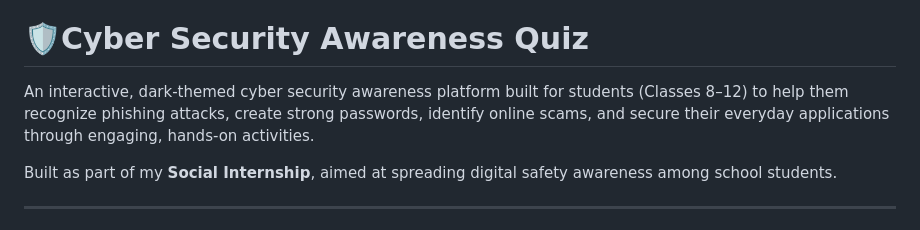
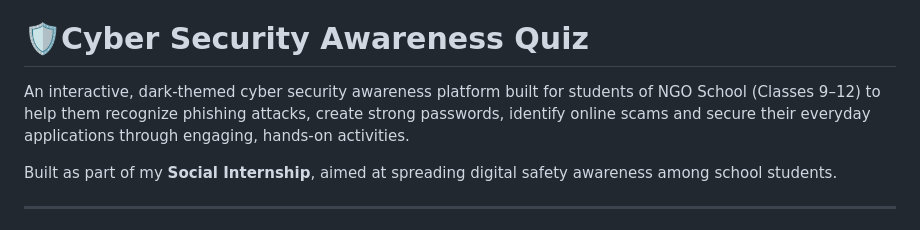
Before and after one commit to Vaibhaviverse-cloud/Cyber_security_quiz, a Markdown page: README.md, the part around the change. Rendered like a GitHub page.

```diff
--- a/README.md
+++ b/README.md
@@ -2,7 +2,7 @@
 Interactive dark-themed Cyber Security Awareness quiz teaching phishing awareness, password safety, scam detection &amp; app security, developed during my Social Internship. Pure HTML/CSS/JavaScript, no frameworks.
 # 🛡️Cyber Security Awareness Quiz
 
-An interactive, dark-themed cyber security awareness platform built for students (Classes 8–12) to help them recognize phishing attacks, create strong passwords, identify online scams, and secure their everyday applications through engaging, hands-on activities.
+An interactive, dark-themed cyber security awareness platform built for students of NGO School (Classes 9–12) to help them recognize phishing attacks, create strong passwords, identify online scams and secure their everyday applications through engaging, hands-on activities.
 
 Built as part of my **Social Internship**, aimed at spreading digital safety awareness among school students.
 
```
